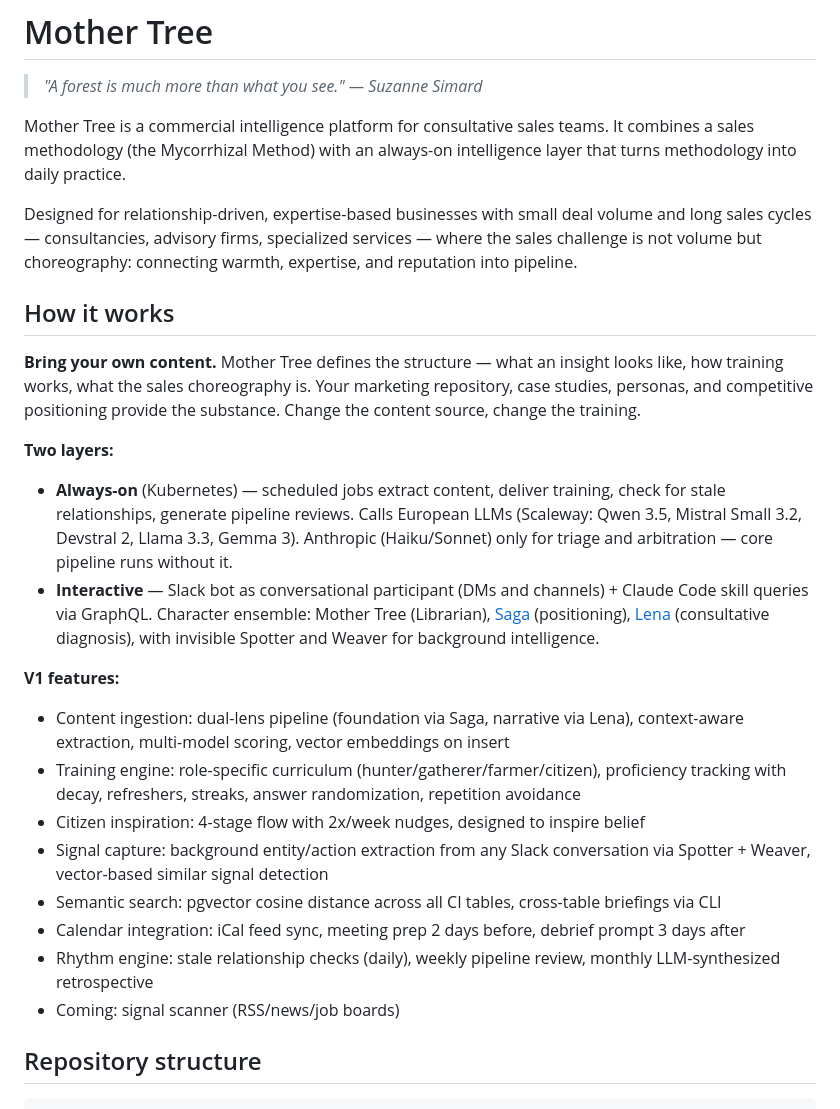
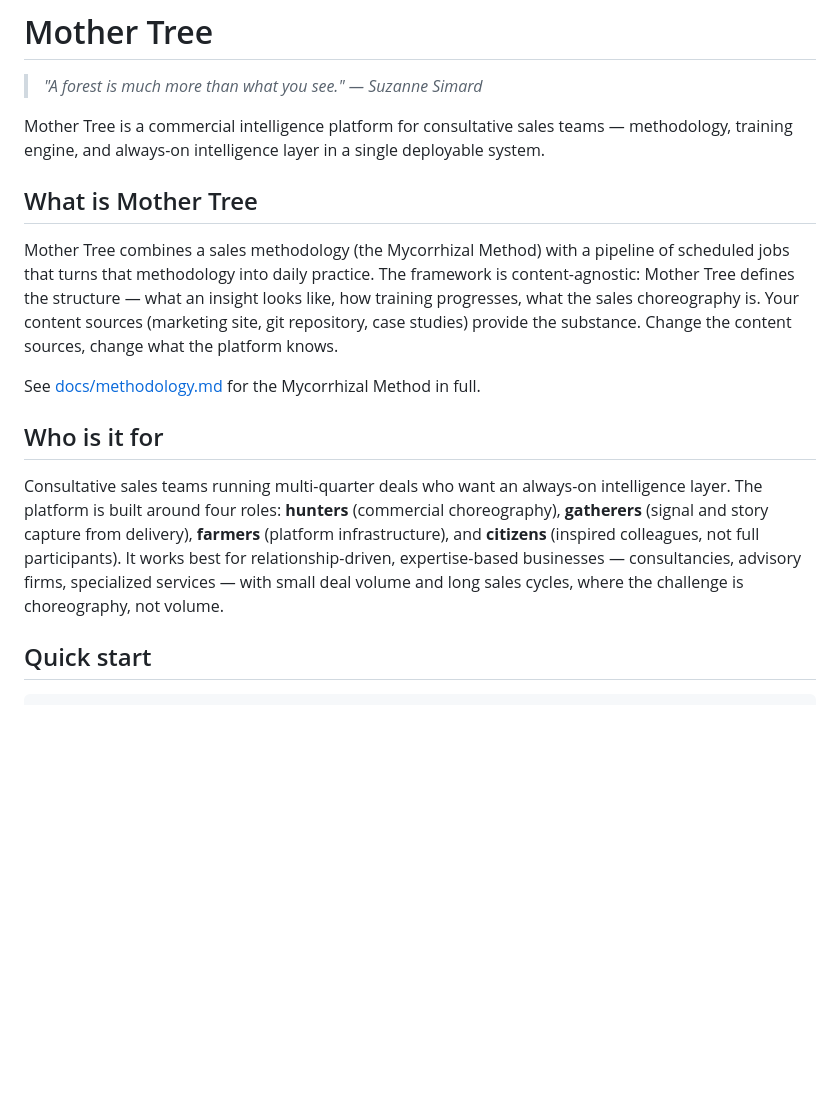
Before and after one commit to aknostic/mother-tree, a Markdown page: README.md, the part around one of its changes. Rendered like a GitHub page; blank space fills up the shorter version.

```diff
--- a/README.md
+++ b/README.md
@@ -2,27 +2,17 @@
 
 > *"A forest is much more than what you see." — Suzanne Simard*
 
-Mother Tree is a commercial intelligence platform for consultative sales teams. It combines a sales methodology (the Mycorrhizal Method) with an always-on intelligence layer that turns methodology into daily practice.
+Mother Tree is a commercial intelligence platform for consultative sales teams — methodology, training engine, and always-on intelligence layer in a single deployable system.
 
-Designed for relationship-driven, expertise-based businesses with small deal volume and long sales cycles — consultancies, advisory firms, specialized services — where the sales challenge is not volume but choreography: connecting warmth, expertise, and reputation into pipeline.
+## What is Mother Tree
 
-## How it works
+Mother Tree combines a sales methodology (the Mycorrhizal Method) with a pipeline of scheduled jobs that turns that methodology into daily practice. The framework is content-agnostic: Mother Tree defines the structure — what an insight looks like, how training progresses, what the sales choreography is. Your content sources (marketing site, git repository, case studies) provide the substance. Change the content sources, change what the platform knows.
 
-**Bring your own content.** Mother Tree defines the structure — what an insight looks like, how training works, what the sales choreography is. Your marketing repository, case studies, personas, and competitive positioning provide the substance. Change the content source, change the training.
+See [docs/methodology.md](docs/methodology.md) for the Mycorrhizal Method in full.
 
-**Two layers:**
-- **Always-on** (Kubernetes) — scheduled jobs extract content, deliver training, check for stale relationships, generate pipeline reviews. Calls European LLMs (Scaleway: Qwen 3.5, Mistral Small 3.2, Devstral 2, Llama 3.3, Gemma 3). Anthropic (Haiku/Sonnet) only for triage and arbitration — core pipeline runs without it.
-- **Interactive** — Slack bot as conversational participant (DMs and channels) + Claude Code skill queries via GraphQL. Character ensemble: Mother Tree (Librarian), [Saga](docs/inspirations.md) (positioning), [Lena](docs/inspirations.md) (consultative diagnosis), with invisible Spotter and Weaver for background intelligence.
+## Who is it for
 
-**V1 features:**
-- Content ingestion: dual-lens pipeline (foundation via Saga, narrative via Lena), context-aware extraction, multi-model scoring, vector embeddings on insert
-- Training engine: role-specific curriculum (hunter/gatherer/farmer/citizen), proficiency tracking with decay, refreshers, streaks, answer randomization, repetition avoidance
-- Citizen inspiration: 4-stage flow with 2x/week nudges, designed to inspire belief
-- Signal capture: background entity/action extraction from any Slack conversation via Spotter + Weaver, vector-based similar signal detection
-- Semantic search: pgvector cosine distance across all CI tables, cross-table briefings via CLI
-- Calendar integration: iCal feed sync, meeting prep 2 days before, debrief prompt 3 days after
-- Rhythm engine: stale relationship checks (daily), weekly pipeline review, monthly LLM-synthesized retrospective
-- Coming: signal scanner (RSS/news/job boards)
+Consultative sales teams running multi-quarter deals who want an always-on intelligence layer. The platform is built around four roles: **hunters** (commercial choreography), **gatherers** (signal and story capture from delivery), **farmers** (platform infrastructure), and **citizens** (inspired colleagues, not full participants). It works best for relationship-driven, expertise-based businesses — consultancies, advisory firms, specialized services — with small deal volume and long sales cycles, where the challenge is choreography, not volume.
 
-## Repository structure
+## Quick start
 
```
Also changed, not shown: other parts of README.md (+41 -80 lines).
